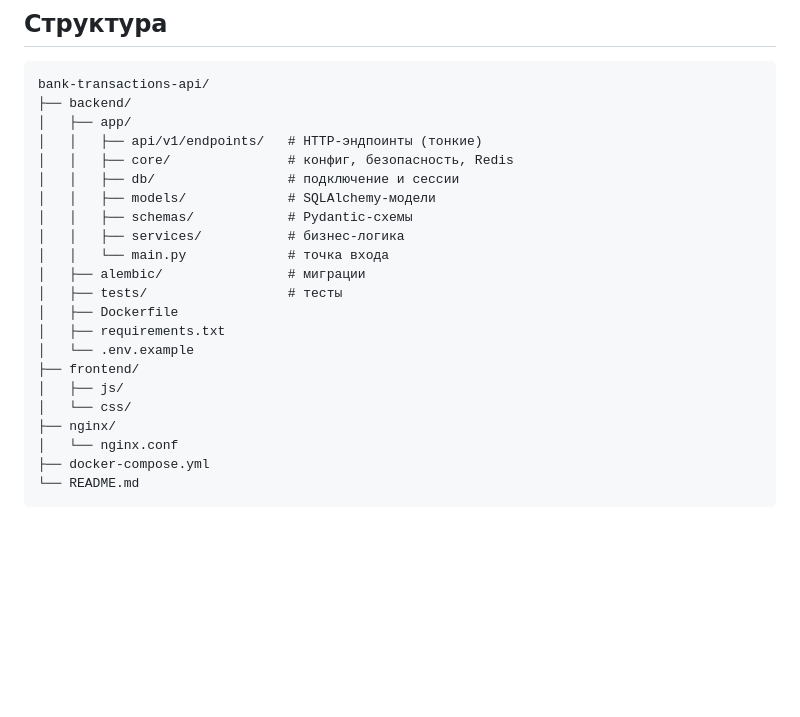
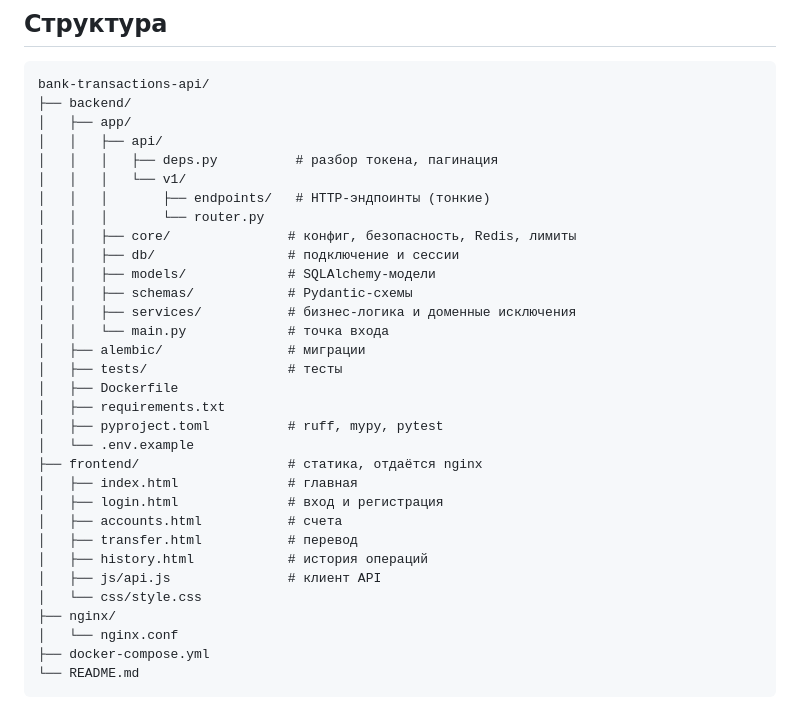
Before and after one commit to endlesslessness/bank-transactions-api, a Markdown page: README.md, the part around one of its changes. Drawn GitHub-style; blank space fills up the shorter version.

```diff
--- a/README.md
+++ b/README.md
@@ -19,21 +19,31 @@ REST API для банковских транзакций: аутентифик
 bank-transactions-api/
 ├── backend/
 │   ├── app/
-│   │   ├── api/v1/endpoints/   # HTTP-эндпоинты (тонкие)
-│   │   ├── core/               # конфиг, безопасность, Redis
+│   │   ├── api/
+│   │   │   ├── deps.py          # разбор токена, пагинация
+│   │   │   └── v1/
+│   │   │       ├── endpoints/   # HTTP-эндпоинты (тонкие)
+│   │   │       └── router.py
+│   │   ├── core/               # конфиг, безопасность, Redis, лимиты
 │   │   ├── db/                 # подключение и сессии
 │   │   ├── models/             # SQLAlchemy-модели
 │   │   ├── schemas/            # Pydantic-схемы
-│   │   ├── services/           # бизнес-логика
+│   │   ├── services/           # бизнес-логика и доменные исключения
 │   │   └── main.py             # точка входа
 │   ├── alembic/                # миграции
 │   ├── tests/                  # тесты
 │   ├── Dockerfile
 │   ├── requirements.txt
+│   ├── pyproject.toml          # ruff, mypy, pytest
 │   └── .env.example
-├── frontend/
-│   ├── js/
-│   └── css/
+├── frontend/                   # статика, отдаётся nginx
+│   ├── index.html              # главная
+│   ├── login.html              # вход и регистрация
+│   ├── accounts.html           # счета
+│   ├── transfer.html           # перевод
+│   ├── history.html            # история операций
+│   ├── js/api.js               # клиент API
+│   └── css/style.css
 ├── nginx/
 │   └── nginx.conf
 ├── docker-compose.yml
```
Also changed, not shown: other parts of README.md (+59 -7 lines).
